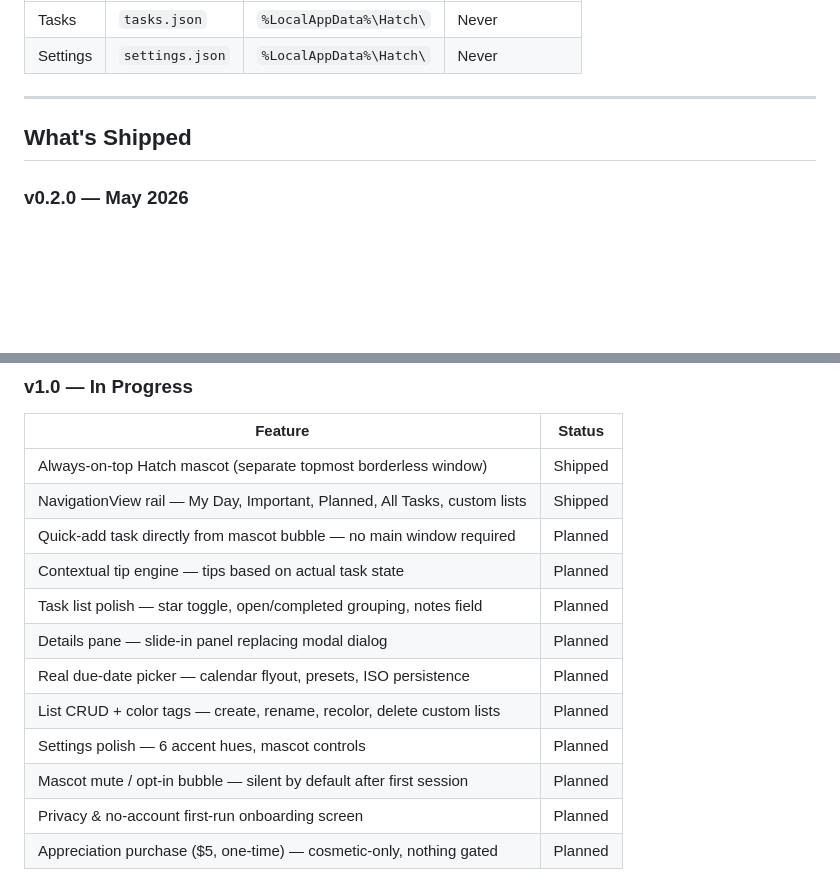
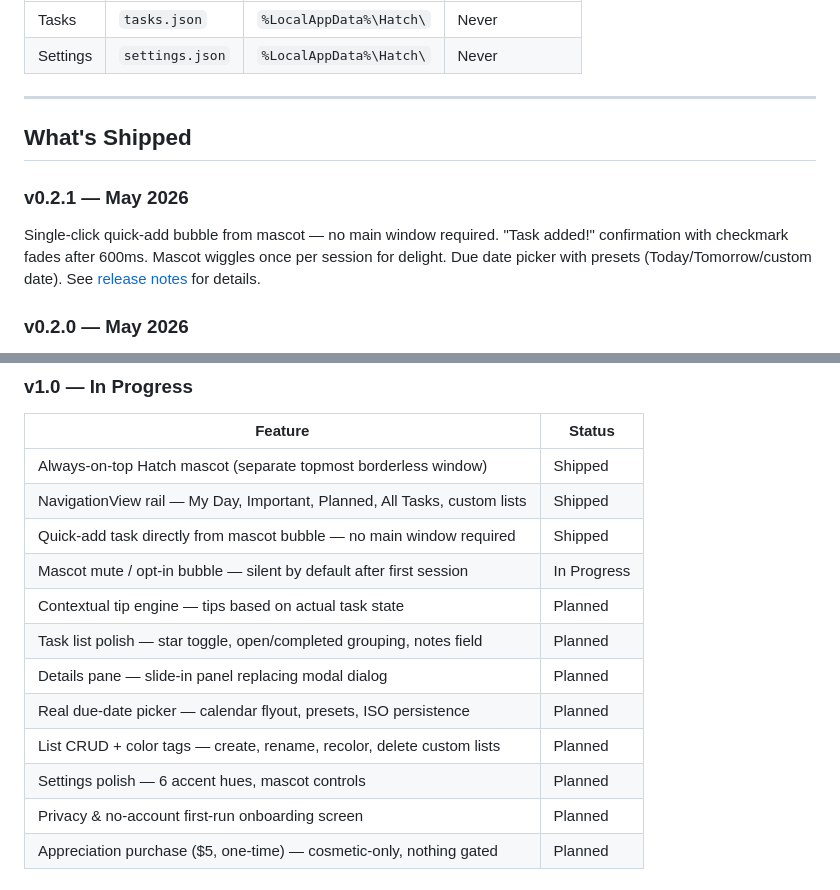
Before and after one commit to fbtwitter/hatch, a Markdown page: README.md, 2 parts joined by grey strips. Drawn GitHub-style; blank space fills up the shorter version.

Commit message:
docs: update roadmap for v0.2.1 quick-add bubble release
- Add v0.2.1 to What's Shipped section with feature summary
- Update Roadmap: mark Quick-add as Shipped, move Mascot mute to In Progress

```diff
--- a/README.md
+++ b/README.md
@@ -77,6 +77,9 @@ Three rules, non-negotiable:
 
 ## What's Shipped
 
+### v0.2.1 — May 2026
+Single-click quick-add bubble from mascot — no main window required. "Task added!" confirmation with checkmark fades after 600ms. Mascot wiggles once per session for delight. Due date picker with presets (Today/Tomorrow/custom date). See [release notes](../../releases/tag/v0.2.1) for details.
+
 ### v0.2.0 — May 2026
 NavigationView rail with My Day, Important, Planned, All Tasks smart lists. Planned list groups by Today/Tomorrow/This week/Later. Navigation state persists. Smooth UX with debounced saves and surgical updates. See [release notes](../../releases/tag/v0.2.0) for details.
 
@@ -102,14 +105,14 @@ Basic task window — add, edit, complete, delete tasks; settings panel; system
 |---------------------------------------------------------------------------------|-------------|
 | Always-on-top Hatch mascot (separate topmost borderless window)                 | Shipped     |
 | NavigationView rail — My Day, Important, Planned, All Tasks, custom lists       | Shipped     |
-| Quick-add task directly from mascot bubble — no main window required            | Planned     |
+| Quick-add task directly from mascot bubble — no main window required            | Shipped     |
+| Mascot mute / opt-in bubble — silent by default after first session             | In Progress |
 | Contextual tip engine — tips based on actual task state                         | Planned     |
 | Task list polish — star toggle, open/completed grouping, notes field            | Planned     |
 | Details pane — slide-in panel replacing modal dialog                            | Planned     |
 | Real due-date picker — calendar flyout, presets, ISO persistence                | Planned     |
 | List CRUD + color tags — create, rename, recolor, delete custom lists           | Planned     |
 | Settings polish — 6 accent hues, mascot controls                                | Planned     |
-| Mascot mute / opt-in bubble — silent by default after first session             | Planned     |
 | Privacy & no-account first-run onboarding screen                                | Planned     |
 | Appreciation purchase ($5, one-time) — cosmetic-only, nothing gated             | Planned     |
 
```
